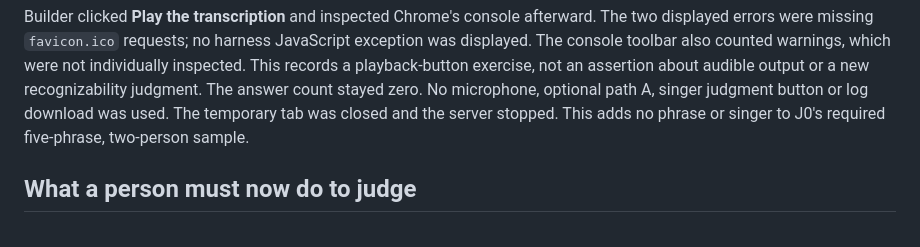
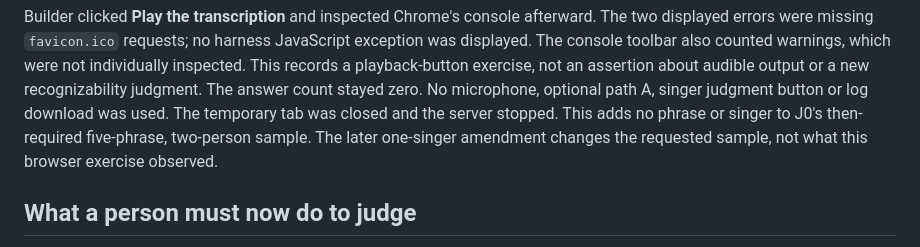
Before and after one commit to generalbusiness-ai/artroom-jam, a Markdown page: notes/2026-10-05-j0-hum-to-theme.md, the part around one of its changes. Drawn GitHub-style.

```diff
--- a/notes/2026-10-05-j0-hum-to-theme.md
+++ b/notes/2026-10-05-j0-hum-to-theme.md
@@ -323,7 +336,9 @@ playback-button exercise, not an assertion about audible output or a new
 recognizability judgment. The answer count stayed zero. No microphone,
 optional path A, singer judgment button or log download was used. The
 temporary tab was closed and the server stopped. This adds no phrase or
-singer to J0's required five-phrase, two-person sample.
+singer to J0's then-required five-phrase, two-person sample. The later
+one-singer amendment changes the requested sample, not what this browser
+exercise observed.
 
 ## What a person must now do to judge
 
```
Also changed, not shown: other parts of notes/2026-10-05-j0-hum-to-theme.md (+77 -23 lines), 1 other file.
